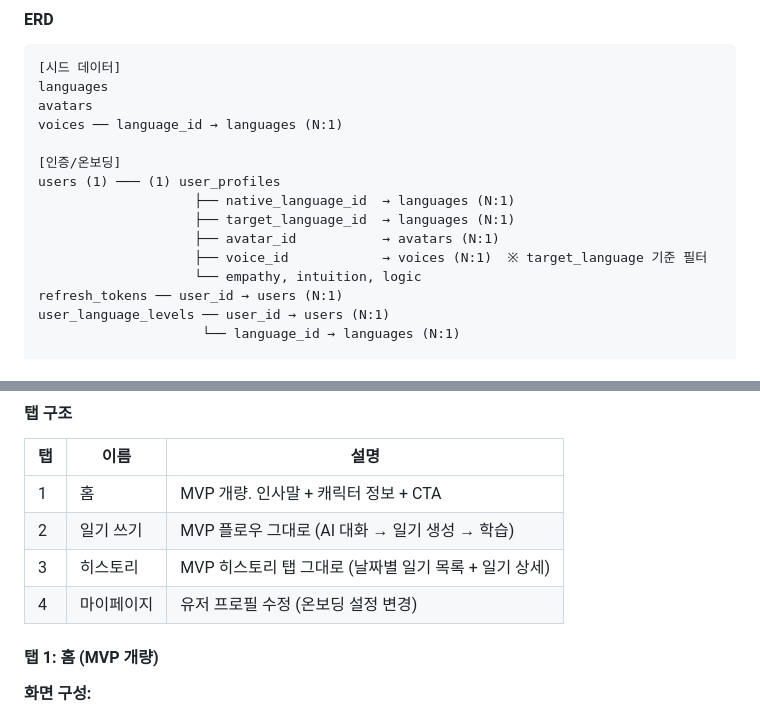
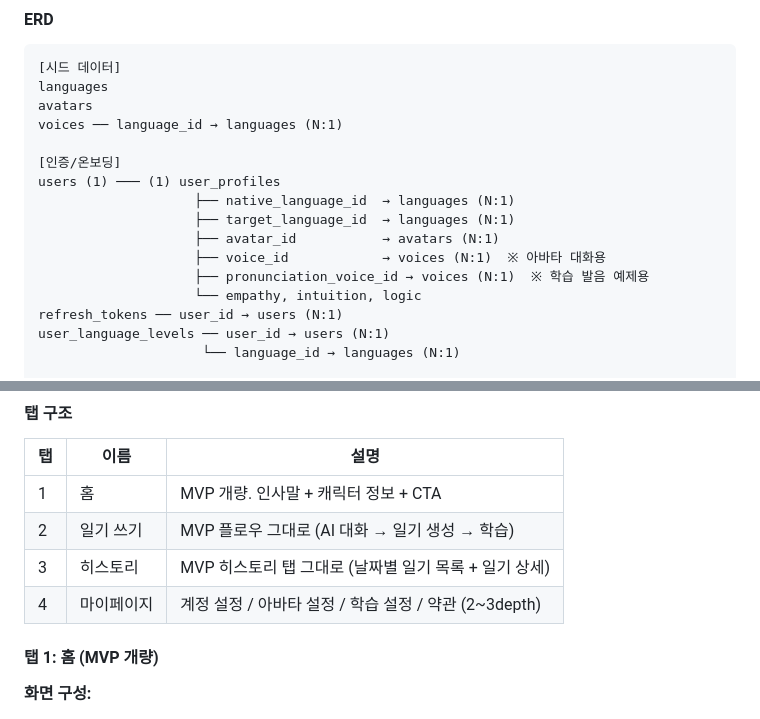
Before and after one commit to kknaks/language_diary, a Markdown page: PRD.md, 2 parts joined by grey strips. GitHub-like rendering.

```diff
--- a/PRD.md
+++ b/PRD.md
@@ -76,7 +76,8 @@ users (1) ─── (1) user_profiles
                     ├── native_language_id  → languages (N:1)
                     ├── target_language_id  → languages (N:1)
                     ├── avatar_id           → avatars (N:1)
-                    ├── voice_id            → voices (N:1)  ※ target_language 기준 필터
+                    ├── voice_id            → voices (N:1)  ※ 아바타 대화용
+                    ├── pronunciation_voice_id → voices (N:1)  ※ 학습 발음 예제용
                     └── empathy, intuition, logic
 refresh_tokens ── user_id → users (N:1)
 user_language_levels ── user_id → users (N:1)
@@ -462,7 +464,7 @@ MVP 3탭(홈/일기쓰기/히스토리) → **4탭** 구조로 개편.
 | 1 | 홈 | MVP 개량. 인사말 + 캐릭터 정보 + CTA |
 | 2 | 일기 쓰기 | MVP 플로우 그대로 (AI 대화 → 일기 생성 → 학습) |
 | 3 | 히스토리 | MVP 히스토리 탭 그대로 (날짜별 일기 목록 + 일기 상세) |
-| 4 | 마이페이지 | 유저 프로필 수정 (온보딩 설정 변경) |
+| 4 | 마이페이지 | 계정 설정 / 아바타 설정 / 학습 설정 / 약관 (2~3depth) |
 
 #### 탭 1: 홈 (MVP 개량)
 
```
Also changed, not shown: other parts of PRD.md (+44 -24 lines).
